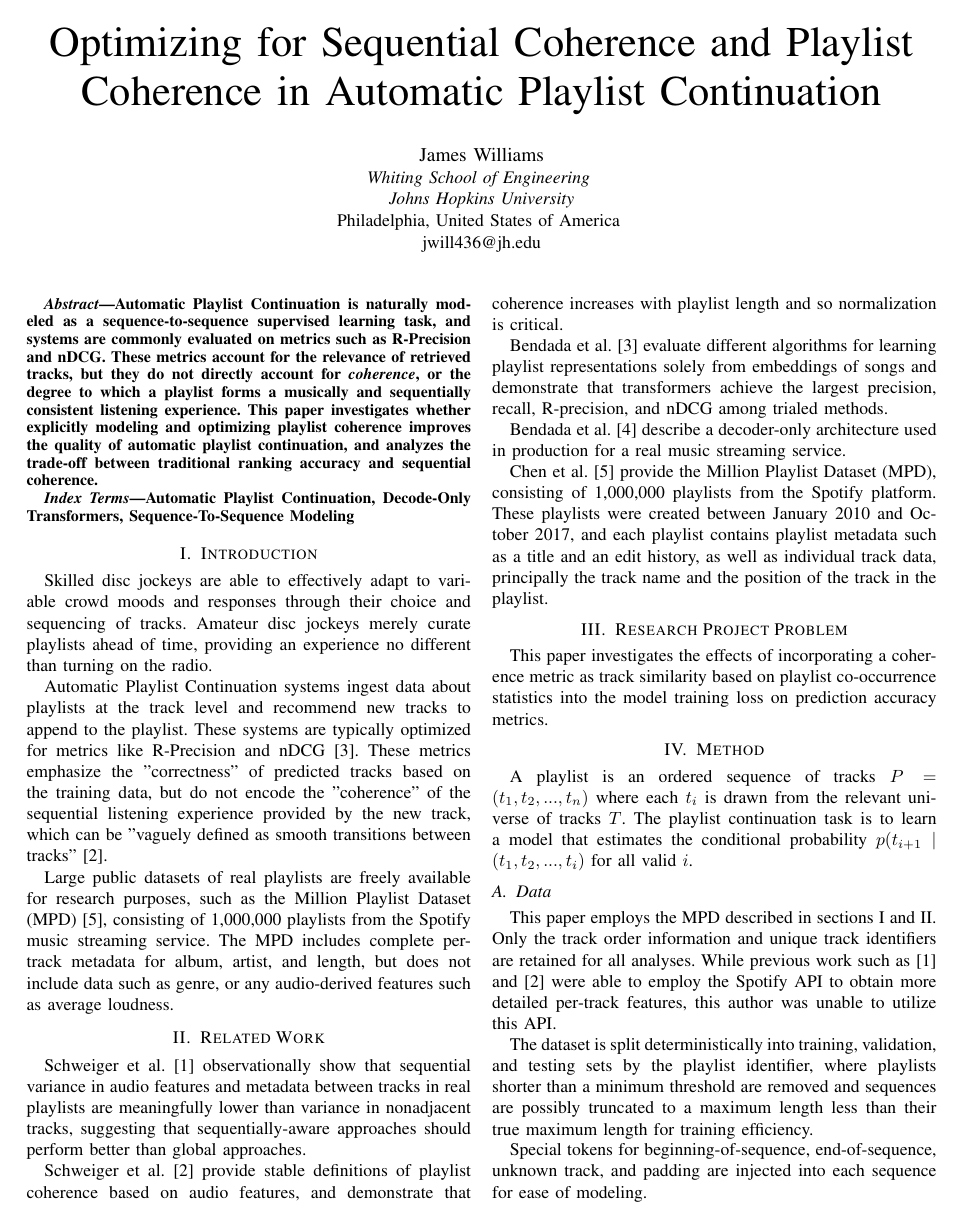
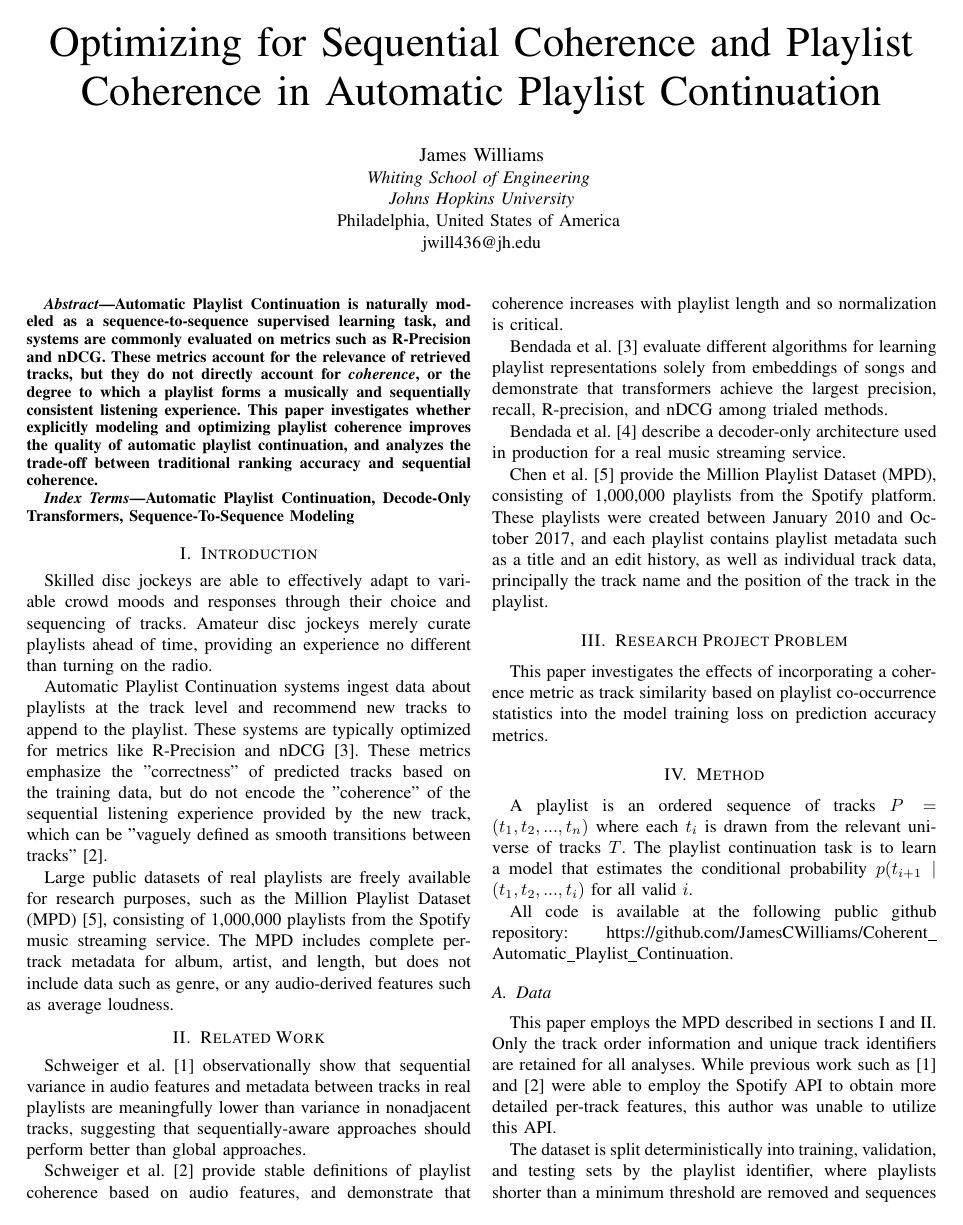
Before and after one commit to JamesCWilliams/Coherent_Automatic_Playlist_Continuation, a LaTeX paper (reports/midpoint_check/draft_paper.tex): page 1 of 2. Compiled offline with pdfLaTeX.

Commit message:
quick update to paper

```diff
--- a/reports/midpoint_check/draft_paper.tex
+++ b/reports/midpoint_check/draft_paper.tex
@@ -7,6 +7,7 @@
 \usepackage{graphicx}
 \usepackage{textcomp}
 \usepackage{xcolor}
+\usepackage{url}
 \def\BibTeX{{\rm B\kern-.05em{\sc i\kern-.025em b}\kern-.08em
     T\kern-.1667em\lower.7ex\hbox{E}\kern-.125emX}}
 \begin{document}
@@ -55,6 +56,8 @@ This paper investigates the effects of incorporating a coherence metric as track
 \section{Method}
 
 A playlist is an ordered sequence of tracks $P = (t_1, t_2, ..., t_n)$ where each $t_i$ is drawn from the relevant universe of tracks $T$. The playlist continuation task is to learn a model that estimates the conditional probability $p(t_{i+1} \mid (t_1, t_2, ..., t_i)$ for all valid $i$.
+
+All code is available at the following public github repository: \url{https://github.com/JamesCWilliams/Coherent_Automatic_Playlist_Continuation}.
 
 \subsection{Data}
 
```
Also changed, not shown: reports/midpoint_check/draft_paper.pdf, reports/midpoint_check/jwill436_draft_paper.pdf (added), 4 other files.
